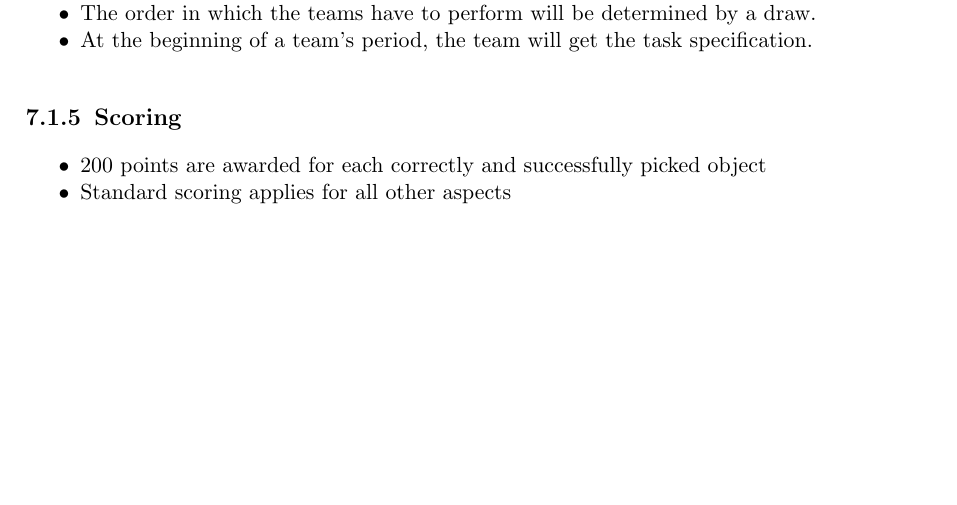
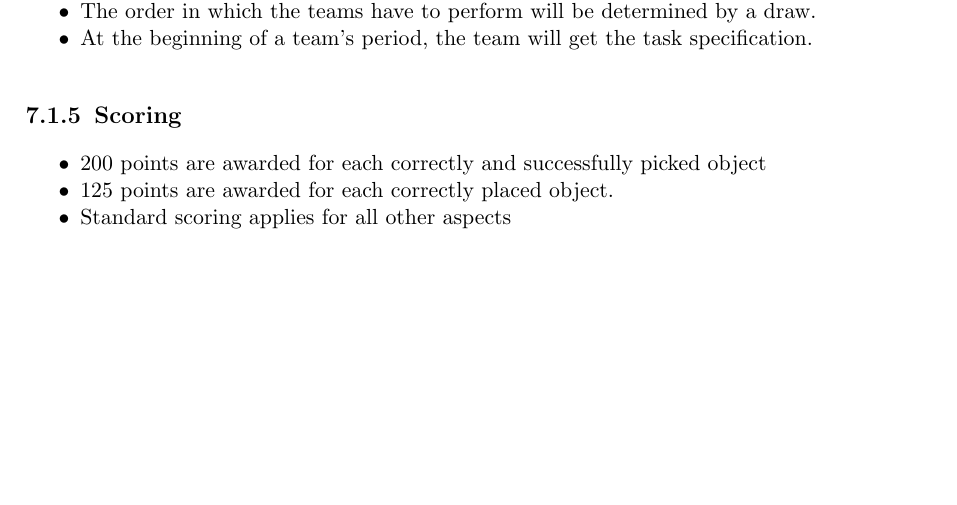
Before and after one commit to robocup-at-work/rulebook, a LaTeX book (Rulebook.tex, which reads technical_challenges/CP.tex): part of page 51 of 57, cut so that both start at the same text. Compiled offline with pdfLaTeX.

Commit message:
added scoring for placing in CPT

```diff
--- a/technical_challenges/CP.tex
+++ b/technical_challenges/CP.tex
@@ -53,5 +53,6 @@ The following rules have to be obeyed:
 \subsection{Scoring}
 \begin{itemize}
 \item 200 points are awarded for each correctly and successfully picked object
+\item 125 points are awarded for each correctly placed object.
 \item Standard scoring applies for all other aspects
 \end{itemize}
```
